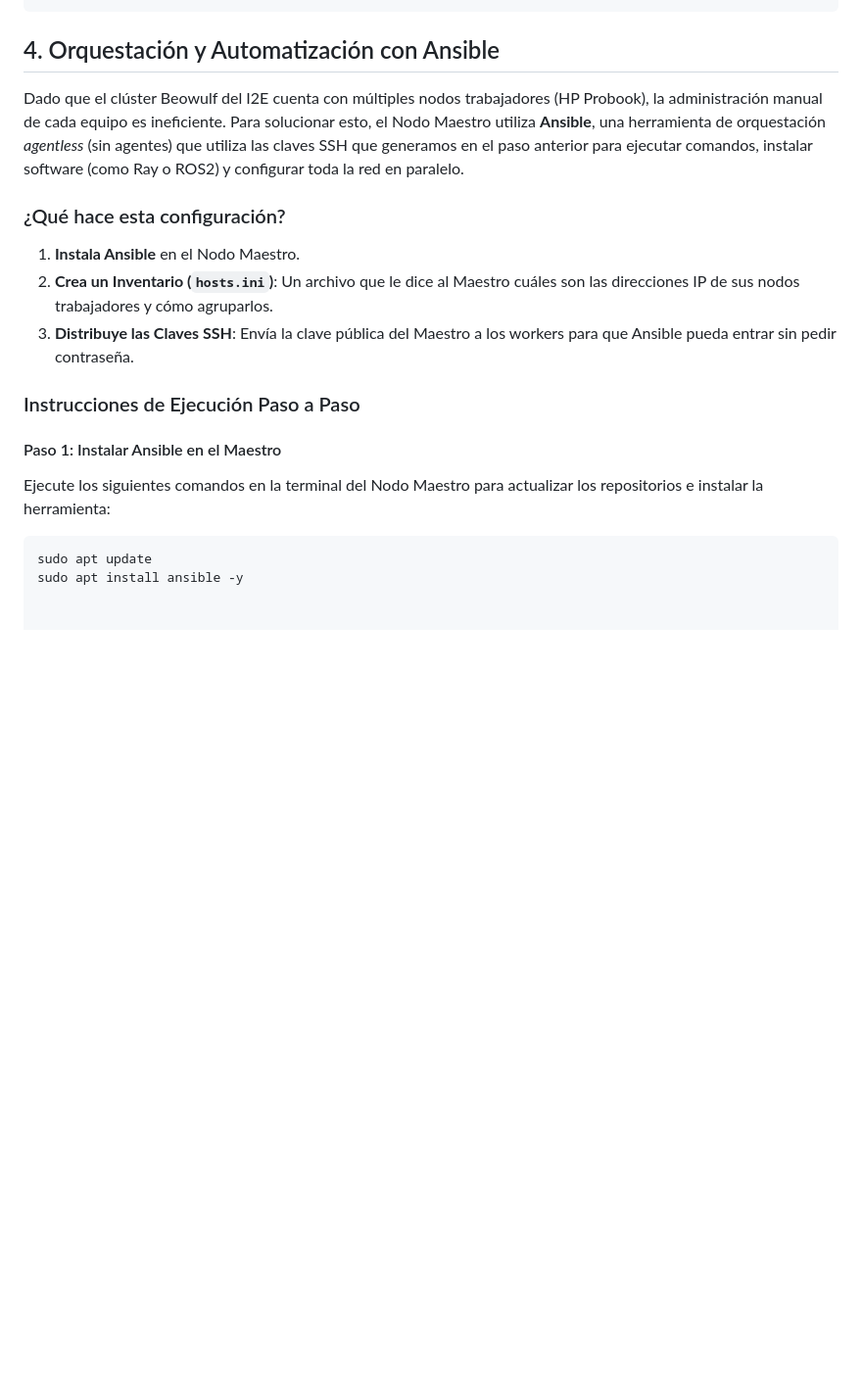
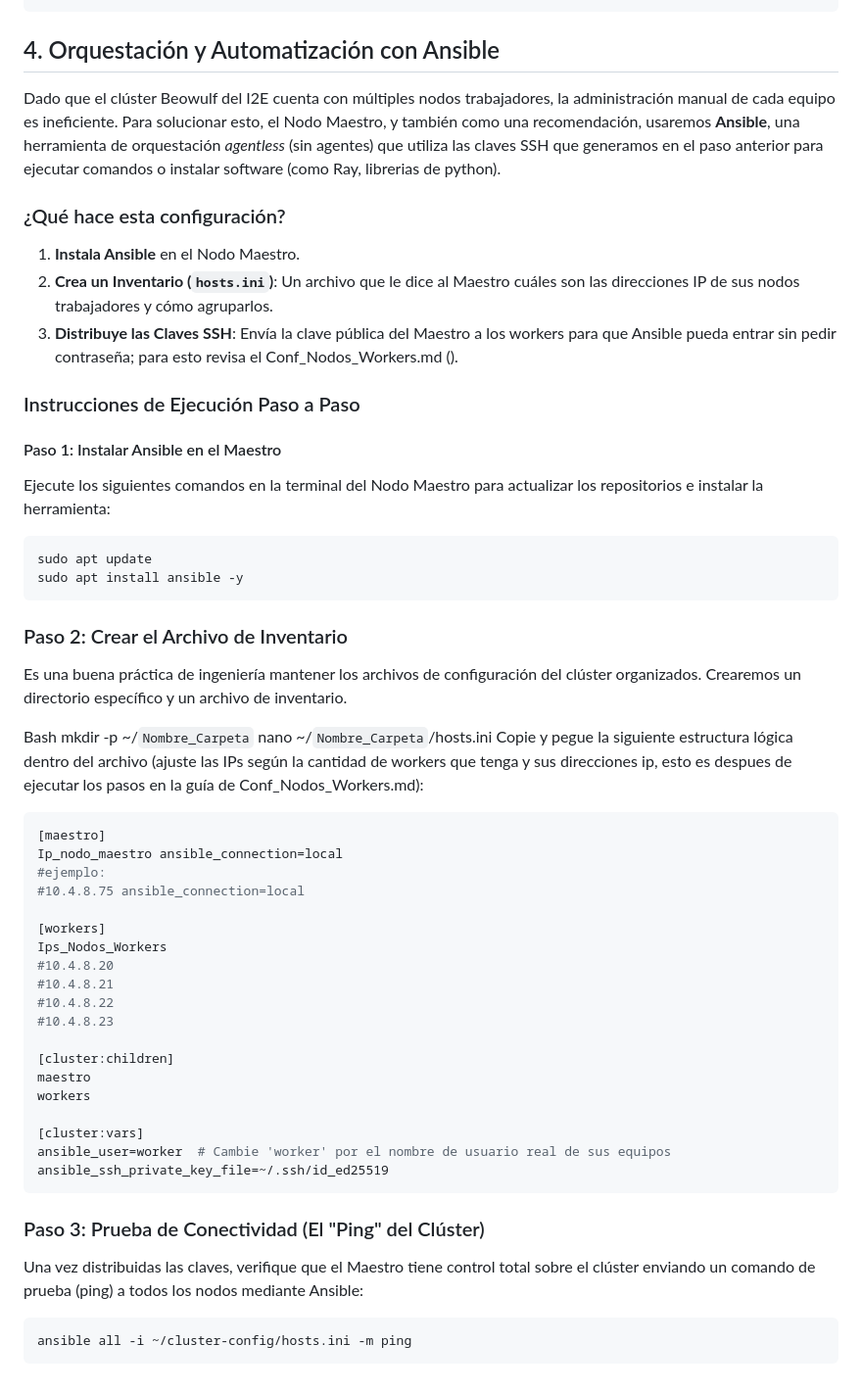
Before and after one commit to JhonathanBaron/Cluster-Basado-en-Green-Computing, a Markdown page: Conf_Nodo_Maestro.md, the part around the change. Shown at 98% size. GitHub-like rendering; blank space fills up the shorter version.

````diff
--- a/Conf_Nodo_Maestro.md
+++ b/Conf_Nodo_Maestro.md
@@ -126,12 +126,12 @@ echo "Proceso finalizado con exito."
 ```
 ## 4. Orquestación y Automatización con Ansible
 
-Dado que el clúster Beowulf del I2E cuenta con múltiples nodos trabajadores (HP Probook), la administración manual de cada equipo es ineficiente. Para solucionar esto, el Nodo Maestro utiliza **Ansible**, una herramienta de orquestación *agentless* (sin agentes) que utiliza las claves SSH que generamos en el paso anterior para ejecutar comandos, instalar software (como Ray o ROS2) y configurar toda la red en paralelo.
+Dado que el clúster Beowulf del I2E cuenta con múltiples nodos trabajadores, la administración manual de cada equipo es ineficiente. Para solucionar esto, el Nodo Maestro, y también como una recomendación, usaremos **Ansible**, una herramienta de orquestación *agentless* (sin agentes) que utiliza las claves SSH que generamos en el paso anterior para ejecutar comandos o instalar software (como Ray, librerias de python).
 
 ### ¿Qué hace esta configuración?
 1. **Instala Ansible** en el Nodo Maestro.
 2. **Crea un Inventario (`hosts.ini`)**: Un archivo que le dice al Maestro cuáles son las direcciones IP de sus nodos trabajadores y cómo agruparlos.
-3. **Distribuye las Claves SSH**: Envía la clave pública del Maestro a los workers para que Ansible pueda entrar sin pedir contraseña.
+3. **Distribuye las Claves SSH**: Envía la clave pública del Maestro a los workers para que Ansible pueda entrar sin pedir contraseña; para esto revisa el Conf_Nodos_Workers.md ().
 
 ### Instrucciones de Ejecución Paso a Paso
 
@@ -140,3 +140,40 @@ Ejecute los siguientes comandos en la terminal del Nodo Maestro para actualizar
 ```bash
 sudo apt update
 sudo apt install ansible -y
+```
+### Paso 2: Crear el Archivo de Inventario
+
+Es una buena práctica de ingeniería mantener los archivos de configuración del clúster organizados. Crearemos un directorio específico y un archivo de inventario.
+
+Bash
+mkdir -p ~/`Nombre_Carpeta`
+nano ~/`Nombre_Carpeta`/hosts.ini
+Copie y pegue la siguiente estructura lógica dentro del archivo (ajuste las IPs según la cantidad de workers que tenga y sus direcciones ip, esto es despues de ejecutar los pasos en la guía de Conf_Nodos_Workers.md):
+
+```bash
+[maestro]
+Ip_nodo_maestro ansible_connection=local
+#ejemplo:
+#10.4.8.75 ansible_connection=local
+
+[workers]
+Ips_Nodos_Workers
+#10.4.8.20
+#10.4.8.21
+#10.4.8.22
+#10.4.8.23
+
+[cluster:children]
+maestro
+workers
+
+[cluster:vars]
+ansible_user=worker  # Cambie 'worker' por el nombre de usuario real de sus equipos
+ansible_ssh_private_key_file=~/.ssh/id_ed25519
+```
+### Paso 3: Prueba de Conectividad (El "Ping" del Clúster)
+Una vez distribuidas las claves, verifique que el Maestro tiene control total sobre el clúster enviando un comando de prueba (ping) a todos los nodos mediante Ansible:
+
+```Bash
+ansible all -i ~/cluster-config/hosts.ini -m ping
+```
````
